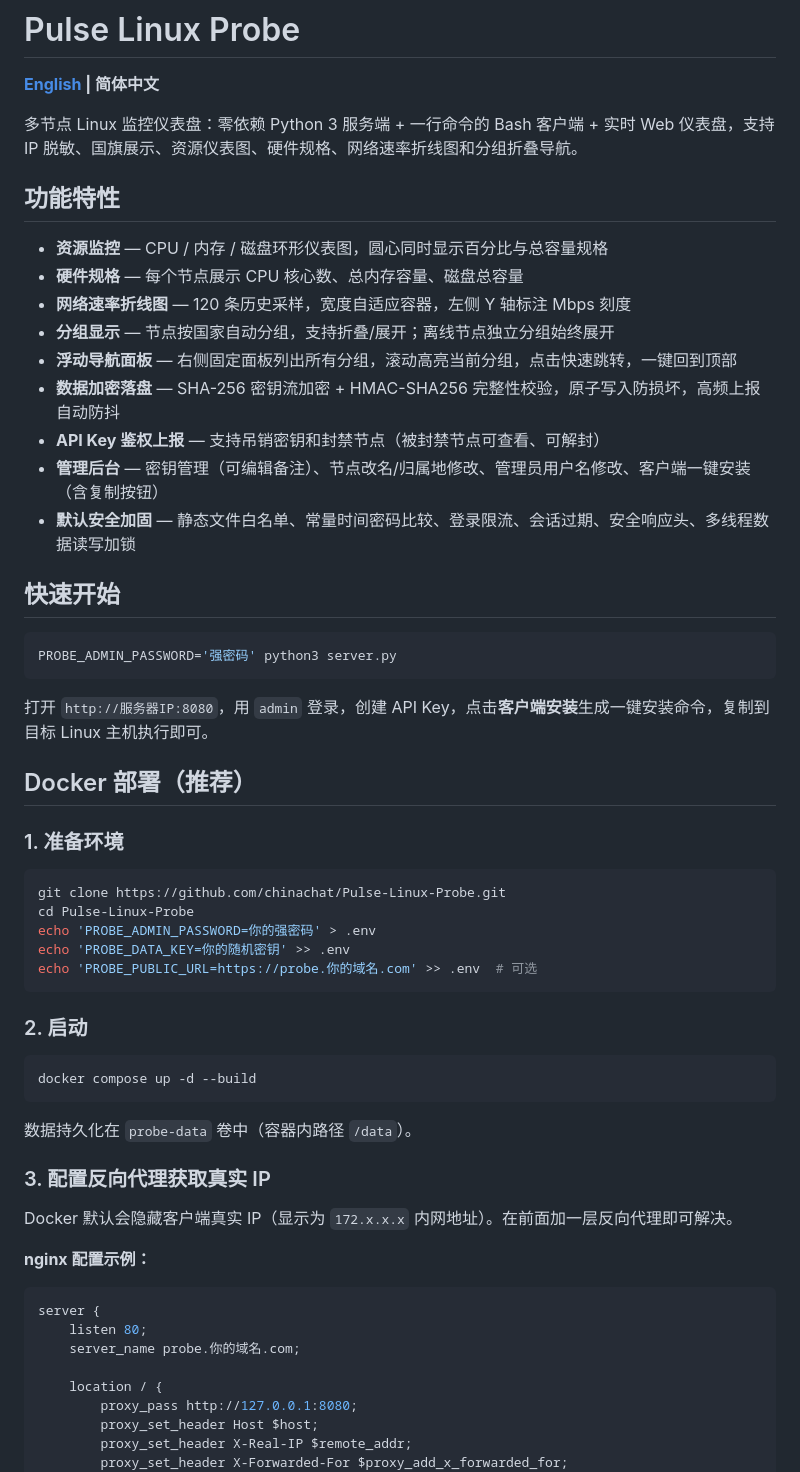
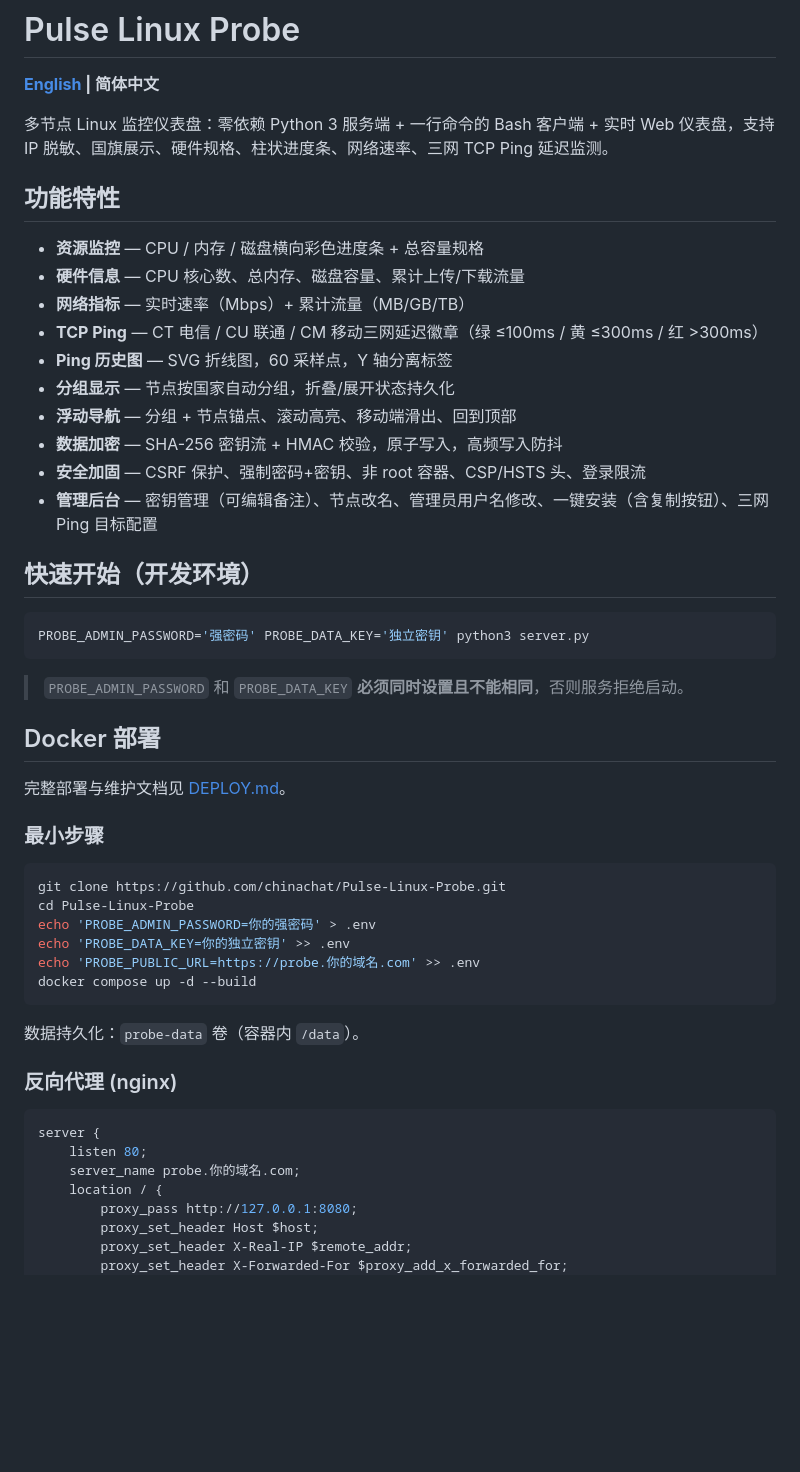
Before and after one commit to chinachat/Pulse-Linux-Probe, a Markdown page: README.zh-CN.md, the part around one of its changes. Drawn GitHub-style; blank space fills up the shorter version.

````diff
--- a/README.zh-CN.md
+++ b/README.zh-CN.md
@@ -2,59 +2,52 @@
 
 **[English](README.md) | 简体中文**
 
-多节点 Linux 监控仪表盘：零依赖 Python 3 服务端 + 一行命令的 Bash 客户端 + 实时 Web 仪表盘，支持 IP 脱敏、国旗展示、资源仪表图、硬件规格、网络速率折线图和分组折叠导航。
+多节点 Linux 监控仪表盘：零依赖 Python 3 服务端 + 一行命令的 Bash 客户端 + 实时 Web 仪表盘，支持 IP 脱敏、国旗展示、硬件规格、柱状进度条、网络速率、三网 TCP Ping 延迟监测。
 
 ## 功能特性
 
-- **资源监控** — CPU / 内存 / 磁盘环形仪表图，圆心同时显示百分比与总容量规格
-- **硬件规格** — 每个节点展示 CPU 核心数、总内存容量、磁盘总容量
-- **网络速率折线图** — 120 条历史采样，宽度自适应容器，左侧 Y 轴标注 Mbps 刻度
-- **分组显示** — 节点按国家自动分组，支持折叠/展开；离线节点独立分组始终展开
-- **浮动导航面板** — 右侧固定面板列出所有分组，滚动高亮当前分组，点击快速跳转，一键回到顶部
-- **数据加密落盘** — SHA-256 密钥流加密 + HMAC-SHA256 完整性校验，原子写入防损坏，高频上报自动防抖
-- **API Key 鉴权上报** — 支持吊销密钥和封禁节点（被封禁节点可查看、可解封）
-- **管理后台** — 密钥管理（可编辑备注）、节点改名/归属地修改、管理员用户名修改、客户端一键安装（含复制按钮）
-- **默认安全加固** — 静态文件白名单、常量时间密码比较、登录限流、会话过期、安全响应头、多线程数据读写加锁
+- **资源监控** — CPU / 内存 / 磁盘横向彩色进度条 + 总容量规格
+- **硬件信息** — CPU 核心数、总内存、磁盘容量、累计上传/下载流量
+- **网络指标** — 实时速率（Mbps）+ 累计流量（MB/GB/TB）
+- **TCP Ping** — CT 电信 / CU 联通 / CM 移动三网延迟徽章（绿 ≤100ms / 黄 ≤300ms / 红 >300ms）
+- **Ping 历史图** — SVG 折线图，60 采样点，Y 轴分离标签
+- **分组显示** — 节点按国家自动分组，折叠/展开状态持久化
+- **浮动导航** — 分组 + 节点锚点、滚动高亮、移动端滑出、回到顶部
+- **数据加密** — SHA-256 密钥流 + HMAC 校验，原子写入，高频写入防抖
+- **安全加固** — CSRF 保护、强制密码+密钥、非 root 容器、CSP/HSTS 头、登录限流
+- **管理后台** — 密钥管理（可编辑备注）、节点改名、管理员用户名修改、一键安装（含复制按钮）、三网 Ping 目标配置
 
-## 快速开始
+## 快速开始（开发环境）
 
 ```bash
-PROBE_ADMIN_PASSWORD='强密码' python3 server.py
+PROBE_ADMIN_PASSWORD='强密码' PROBE_DATA_KEY='独立密钥' python3 server.py
 ```
 
-打开 `http://服务器IP:8080`，用 `admin` 登录，创建 API Key，点击**客户端安装**生成一键安装命令，复制到目标 Linux 主机执行即可。
+> `PROBE_ADMIN_PASSWORD` 和 `PROBE_DATA_KEY` **必须同时设置且不能相同**，否则服务拒绝启动。
 
-## Docker 部署（推荐）
+## Docker 部署
 
-### 1. 准备环境
+完整部署与维护文档见 [DEPLOY.md](DEPLOY.md)。
+
+### 最小步骤
 
 ```bash
 git clone https://github.com/chinachat/Pulse-Linux-Probe.git
 cd Pulse-Linux-Probe
 echo 'PROBE_ADMIN_PASSWORD=你的强密码' > .env
-echo 'PROBE_DATA_KEY=你的随机密钥' >> .env
-echo 'PROBE_PUBLIC_URL=https://probe.你的域名.com' >> .env  # 可选
-```
-
-### 2. 启动
-
-```bash
+echo 'PROBE_DATA_KEY=你的独立密钥' >> .env
+echo 'PROBE_PUBLIC_URL=https://probe.你的域名.com' >> .env
 docker compose up -d --build
 ```
 
-数据持久化在 `probe-data` 卷中（容器内路径 `/data`）。
+数据持久化：`probe-data` 卷（容器内 `/data`）。
 
-### 3. 配置反向代理获取真实 IP
-
-Docker 默认会隐藏客户端真实 IP（显示为 `172.x.x.x` 内网地址）。在前面加一层反向代理即可解决。
-
-**nginx 配置示例：**
+### 反向代理 (nginx)
 
 ```nginx
 server {
     listen 80;
     server_name probe.你的域名.com;
-
     location / {
         proxy_pass http://127.0.0.1:8080;
         proxy_set_header Host $host;
````
Also changed, not shown: other parts of README.zh-CN.md (+50 -67 lines), DEPLOY.md (added, +197 -0 lines), README.md (+64 -79 lines).
